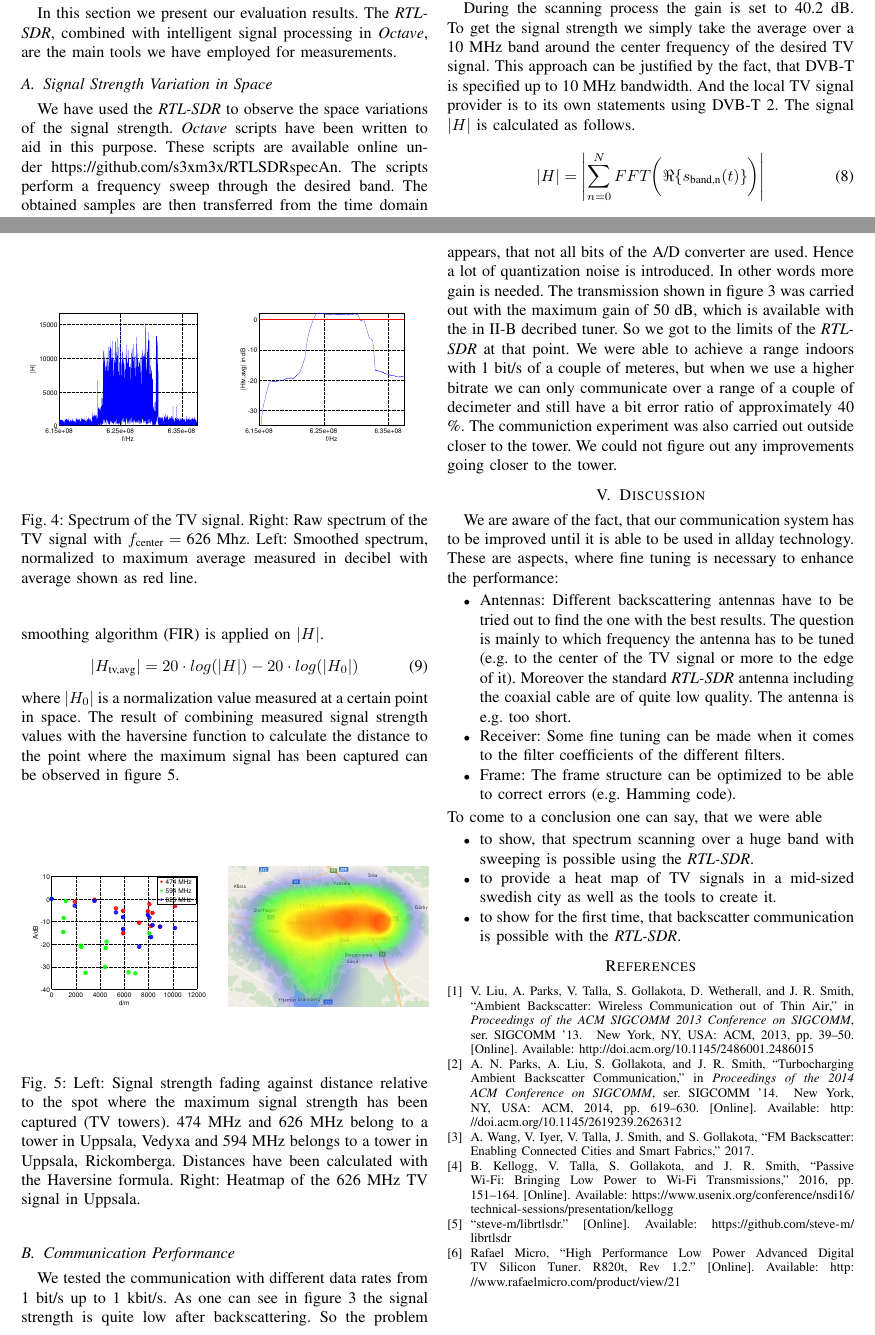
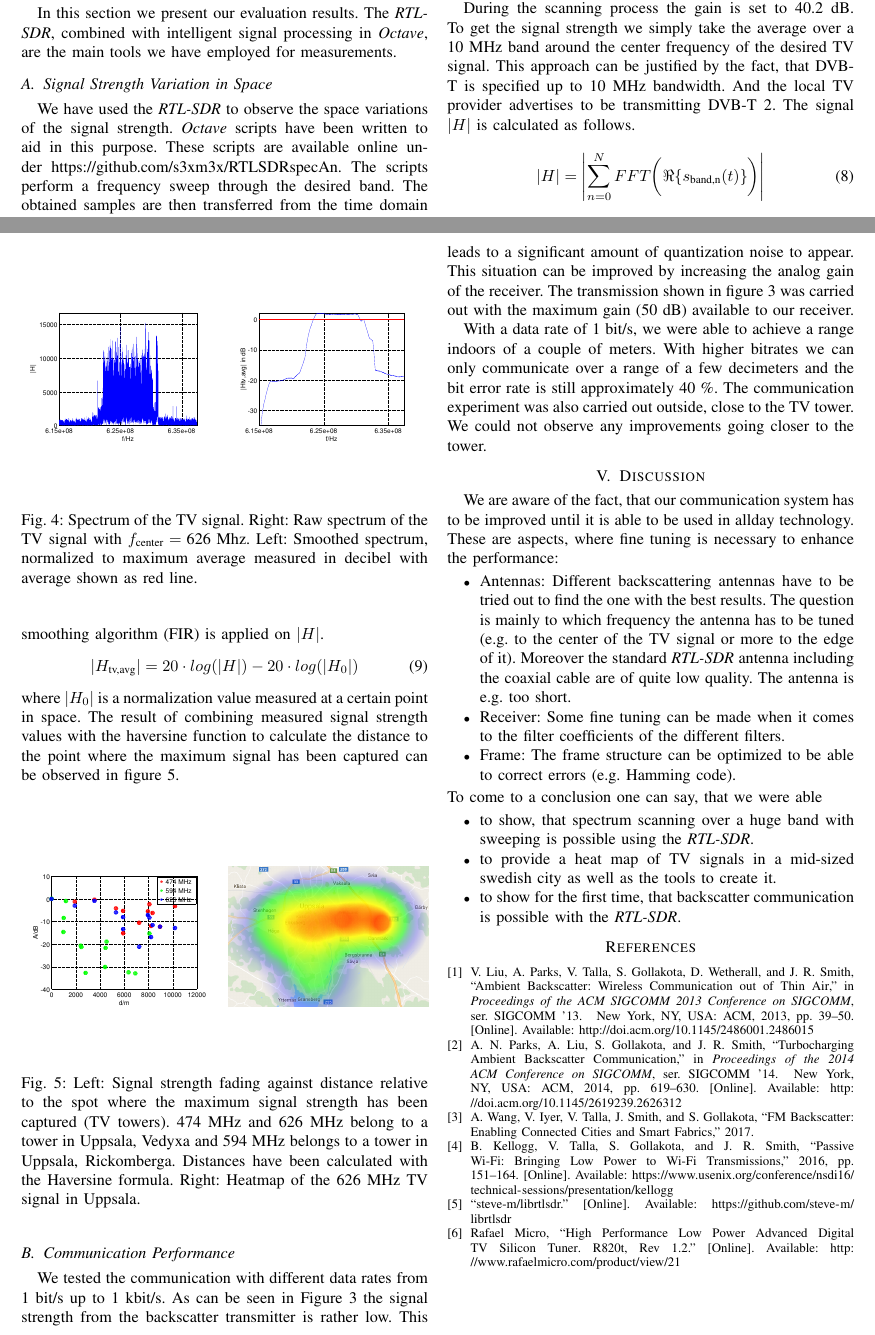
Before and after one commit to m3x1m0m/SNCNWPaper2017, a LaTeX paper (paper.tex): two parts of pages 3 and 4 of 4, joined at a grey line, cut so that both start at the same text. Compiled offline with pdfLaTeX.

Commit message:
A little cleanup in the results section

```diff
--- a/paper.tex
+++ b/paper.tex
@@ -719,7 +719,7 @@ During the scanning process the gain is set to 40.2 dB. To get the
 signal strength we simply take the average over a 10 MHz band around the
 center frequency of the desired TV signal. This approach can be
 justified by the fact, that DVB-T is specified up to 10 MHz bandwidth.
-And the local TV signal provider is to its own statements using DVB-T 2.
+And the local TV provider advertises to be transmitting DVB-T 2.
 The signal \ensuremath{|H|} is calculated as follows.
 \begin{equation}
 	|H| = \Biggl| \sum_{n=0}^N FFT\biggl( \Re\{ s_{\text{band,n}}(t) \} \biggr) \Biggr|
@@ -759,19 +759,20 @@ signal in Uppsala.}
 
 \subsection{Communication Performance}
 We tested the communication with different data rates from 1 bit/s up to
-1 kbit/s. As one can see in figure \ref{fig:transmission} the signal
-strength is quite low after backscattering. So the problem appears, that
-not all bits of the A/D converter are used. Hence a lot of quantization
-noise is introduced. In other words more gain is needed. The
+1 kbit/s. As can be seen in Figure \ref{fig:transmission} the signal
+strength from the backscatter transmitter is rather low. This leads to a
+significant amount of quantization noise to appear. This situation can
+be improved by increasing the analog gain of the receiver. The
 transmission shown in figure \ref{fig:transmission} was carried out with
-the maximum gain of 50 dB, which is available with the in
-\ref{sub:rtl2832} decribed tuner. So we got to the limits of the
-\textit{RTL-SDR} at that point. We were able to achieve a range indoors
-with 1 bit/s of a couple of meteres, but when we use a higher bitrate we
-can only communicate over a range of a couple of decimeter and still
-have a bit error ratio of approximately 40 \%. The communiction
-experiment was also carried out outside closer to the tower. We could
-not figure out any improvements going closer to the tower.
+the maximum gain (50 dB) available to our receiver.
+
+With a data rate of 1 bit/s, we were able to achieve a range indoors
+of a couple of meters. With higher bitrates we
+can only communicate over a range of a few decimeters and the
+bit error rate is still approximately 40 \%. The communication
+experiment was also carried out outside, close to the TV tower. We could
+not observe any improvements going closer to the tower.
+
 \section{Discussion}
 We are aware of the fact, that our communication system has to be improved until it is able to be used in allday technology. These are aspects, where fine tuning is necessary to enhance the performance:
 \begin{itemize}
```
Also changed, not shown: paper.tex (2 more changed lines).
